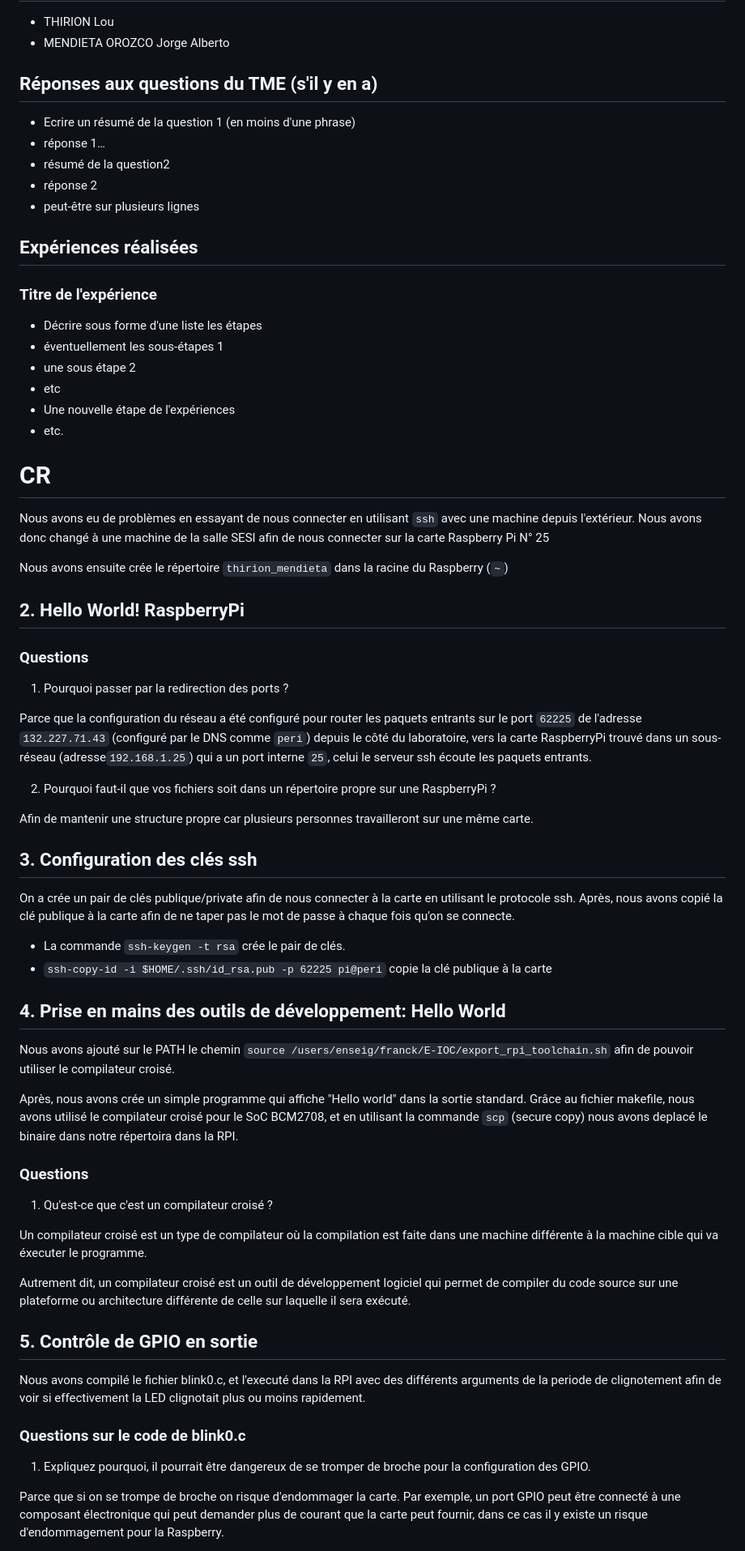
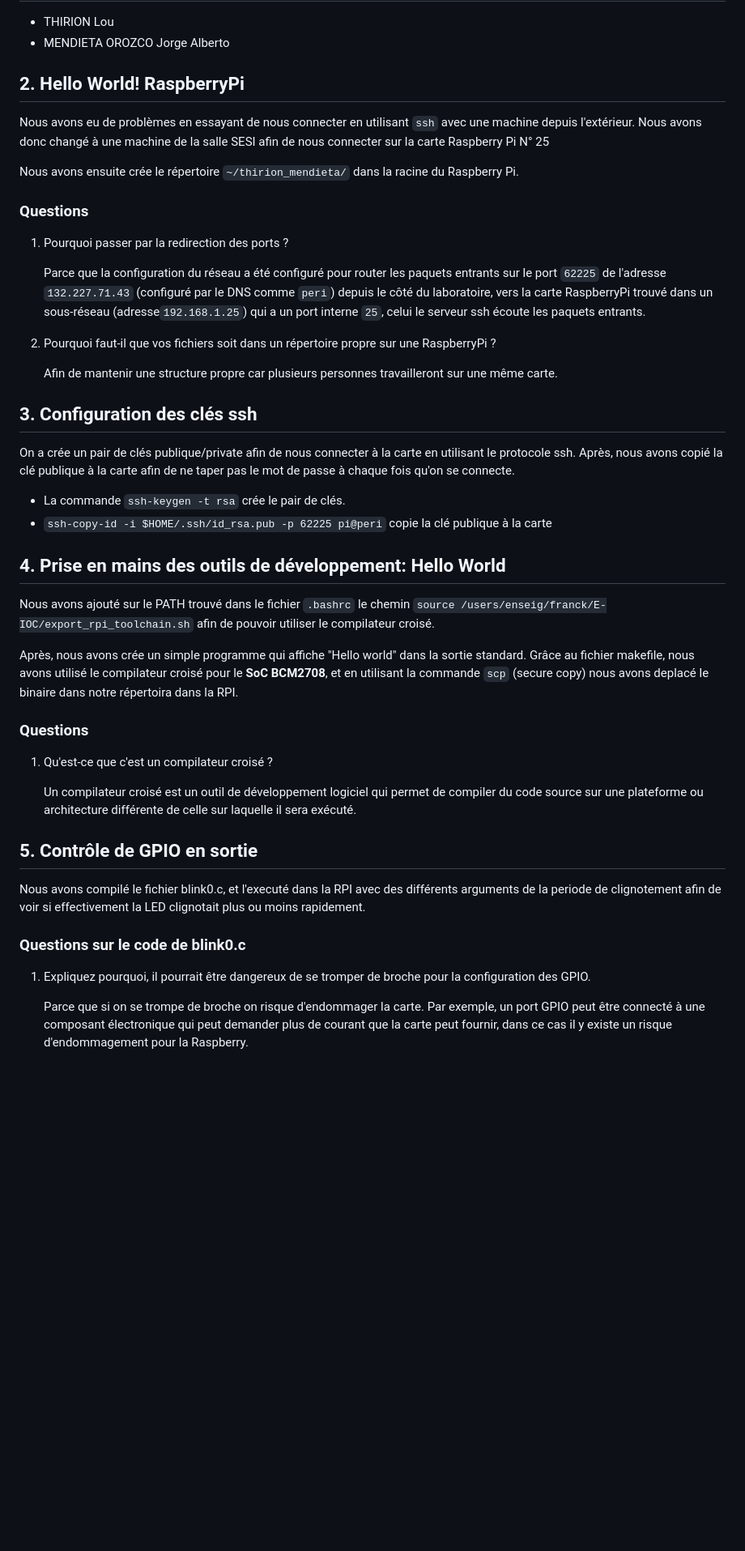
Before and after one commit to GiorgioMendieta/IOC-TME, a Markdown page: TME1/IOC23_TP1_Thirion_Mendieta.md, the part around one of its changes. Shown at 81% size. Drawn GitHub-style; blank space fills up the shorter version.

Commit message:
Update lab report

```diff
--- a/TME1/IOC23_TP1_Thirion_Mendieta.md
+++ b/TME1/IOC23_TP1_Thirion_Mendieta.md
@@ -5,42 +5,21 @@
 - THIRION Lou
 - MENDIETA OROZCO Jorge Alberto
 
-## Réponses aux questions du TME (s'il y en a)
-
-- Ecrire un résumé de la question 1 (en moins d'une phrase)
-- réponse 1…
-- résumé de la question2
-- réponse 2
-- peut-être sur plusieurs lignes
-
-## Expériences réalisées
-
-### Titre de l'expérience
-
-- Décrire sous forme d'une liste les étapes
-- éventuellement les sous-étapes 1
-- une sous étape 2
-- etc
-- Une nouvelle étape de l'expériences
-- etc.
-
-# CR
+## 2. Hello World! RaspberryPi
 
 Nous avons eu de problèmes en essayant de nous connecter en utilisant `ssh` avec une machine depuis l'extérieur. Nous avons donc changé à une machine de la salle SESI afin de nous connecter sur la carte Raspberry Pi N° 25
 
-Nous avons ensuite crée le répertoire `thirion_mendieta` dans la racine du Raspberry (`~`)
-
-## 2. Hello World! RaspberryPi
+Nous avons ensuite crée le répertoire `~/thirion_mendieta/` dans la racine du Raspberry Pi.
 
 ### Questions
 
 1. Pourquoi passer par la redirection des ports ?
 
-Parce que la configuration du réseau a été configuré pour router les paquets entrants sur le port `62225` de l'adresse `132.227.71.43` (configuré par le DNS comme `peri`) depuis le côté du laboratoire, vers la carte RaspberryPi trouvé dans un sous-réseau (adresse`192.168.1.25`) qui a un port interne `25`, celui le serveur ssh écoute les paquets entrants.
+    Parce que la configuration du réseau a été configuré pour router les paquets entrants sur le port `62225` de l'adresse `132.227.71.43` (configuré par le DNS comme `peri`) depuis le côté du laboratoire, vers la carte RaspberryPi trouvé dans un sous-réseau (adresse`192.168.1.25`) qui a un port interne `25`, celui le serveur ssh écoute les paquets entrants.
 
 2. Pourquoi faut-il que vos fichiers soit dans un répertoire propre sur une RaspberryPi ?
 
-Afin de mantenir une structure propre car plusieurs personnes travailleront sur une même carte.
+    Afin de mantenir une structure propre car plusieurs personnes travailleront sur une même carte.
 
 ## 3. Configuration des clés ssh
 
@@ -51,17 +30,15 @@ On a crée un pair de clés publique/private afin de nous connecter à la carte
 
 ## 4. Prise en mains des outils de développement: Hello World
 
-Nous avons ajouté sur le PATH le chemin `source /users/enseig/franck/E-IOC/export_rpi_toolchain.sh` afin de pouvoir utiliser le compilateur croisé.
+Nous avons ajouté sur le PATH trouvé dans le fichier `.bashrc` le chemin `source /users/enseig/franck/E-IOC/export_rpi_toolchain.sh` afin de pouvoir utiliser le compilateur croisé.
 
-Après, nous avons crée un simple programme qui affiche "Hello world" dans la sortie standard. Grâce au fichier makefile, nous avons utilisé le compilateur croisé pour le SoC BCM2708, et en utilisant la commande `scp` (secure copy) nous avons deplacé le binaire dans notre répertoira dans la RPI.
+Après, nous avons crée un simple programme qui affiche "Hello world" dans la sortie standard. Grâce au fichier makefile, nous avons utilisé le compilateur croisé pour le **SoC BCM2708**, et en utilisant la commande `scp` (secure copy) nous avons deplacé le binaire dans notre répertoira dans la RPI.
 
 ### Questions
 
 1. Qu'est-ce que c'est un compilateur croisé ?
 
-Un compilateur croisé est un type de compilateur où la compilation est faite dans une machine différente à la machine cible qui va éxecuter le programme.
-
-Autrement dit, un compilateur croisé est un outil de développement logiciel qui permet de compiler du code source sur une plateforme ou architecture différente de celle sur laquelle il sera exécuté.
+    Un compilateur croisé est un outil de développement logiciel qui permet de compiler du code source sur une plateforme ou architecture différente de celle sur laquelle il sera exécuté.
 
 ## 5. Contrôle de GPIO en sortie
 
@@ -71,5 +48,5 @@ Nous avons compilé le fichier blink0.c, et l'executé dans la RPI avec des diff
 
 1. Expliquez pourquoi, il pourrait être dangereux de se tromper de broche pour la configuration des GPIO.
 
-Parce que si on se trompe de broche on risque d'endommager la carte. Par exemple, un port GPIO peut être connecté à une composant électronique qui peut demander plus de courant que la carte peut fournir, dans ce cas il y existe un risque d'endommagement pour la Raspberry.
+    Parce que si on se trompe de broche on risque d'endommager la carte. Par exemple, un port GPIO peut être connecté à une composant électronique qui peut demander plus de courant que la carte peut fournir, dans ce cas il y existe un risque d'endommagement pour la Raspberry.
 
```
Also changed, not shown: other parts of TME1/IOC23_TP1_Thirion_Mendieta.md (+22 -15 lines).
